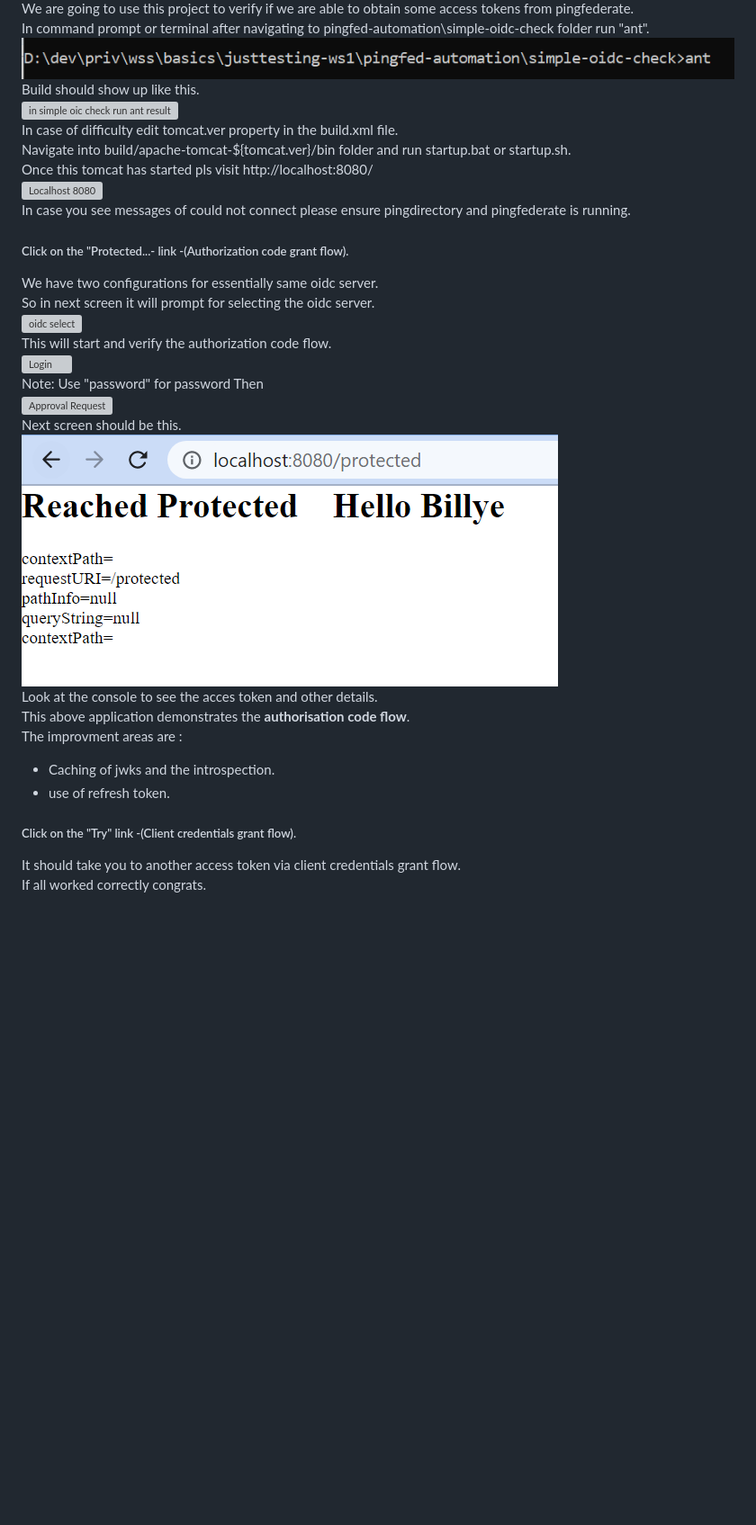
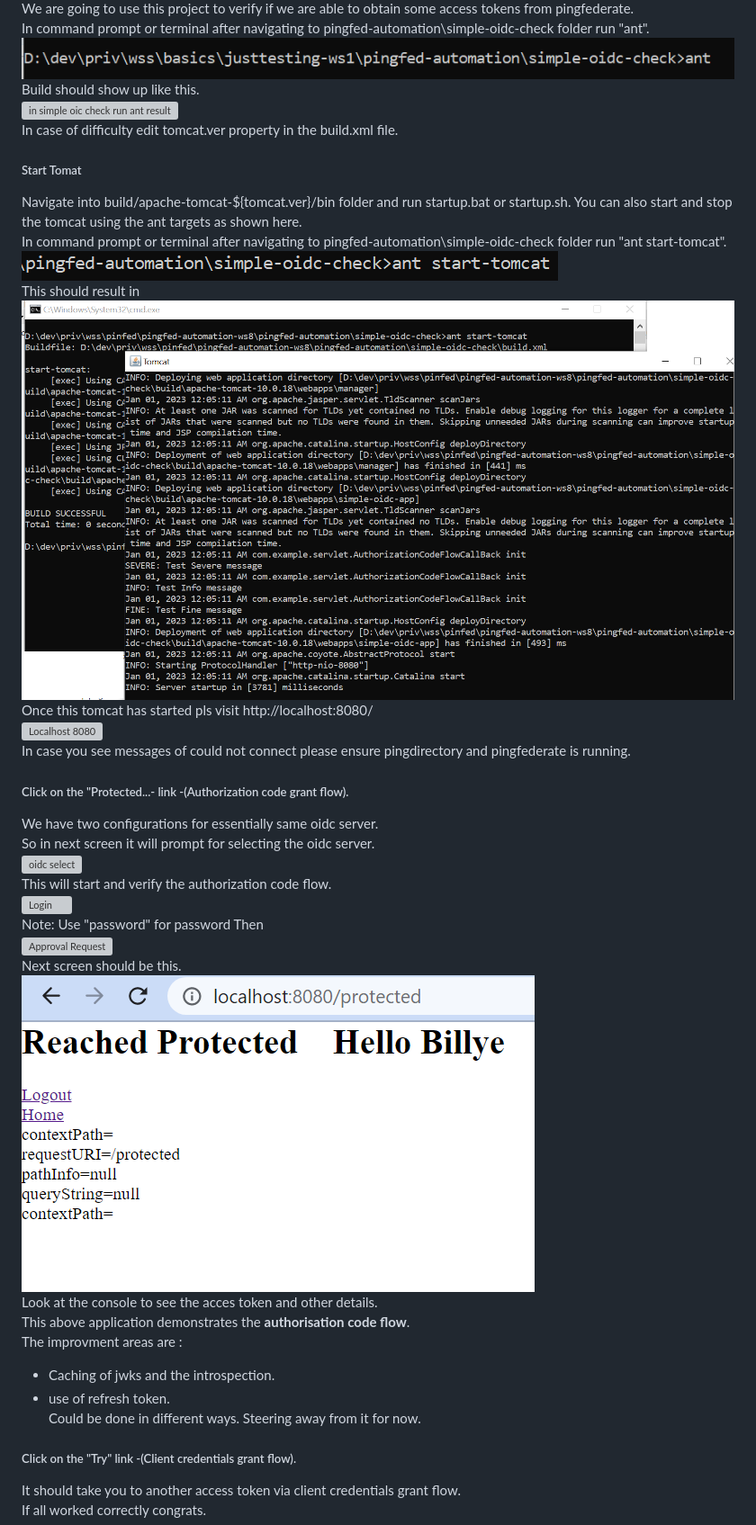
Before and after one commit to teq-niq/pingfed-automation, a Markdown page: Setup.md, the part around the change. Shown at 90% size. GitHub-like rendering; pictures changed too: images/protected.png, images/start_tomcat.png (added), images/start_tomcat_result.png (added); blank space fills up the shorter version; grey boxes are pictures that could not be loaded.

Commit message:
project is getting better

```diff
--- a/Setup.md
+++ b/Setup.md
@@ -110,7 +110,13 @@ In command prompt or terminal after navigating to pingfed-automation\simple-oidc
 Build should show up like this.
 ![in simple oic check run ant result](images/simple_oidc_check_ant_res.png)
 In case of difficulty edit tomcat.ver property in the build.xml file.
+##### Start Tomat
 Navigate into build/apache-tomcat-${tomcat.ver}/bin folder and run startup.bat or startup.sh.
+You can also start and stop the tomcat using the ant targets as shown here.
+In command prompt or terminal after navigating to pingfed-automation\simple-oidc-check folder run "ant start-tomcat".
+![start tomcat](images/start_tomcat.png)
+This should result in
+![start tomcat result](images/start_tomcat_result.png)
 Once this tomcat has started pls visit http://localhost:8080/
 ![Localhost 8080](images/localhost_8080.png)
 In case you see messages of could not connect please ensure pingdirectory and pingfederate is running.
@@ -130,7 +136,7 @@ This above application demonstrates the **authorisation code flow**.
 The improvment areas are :
 - Caching of jwks and the introspection.
 - use of refresh token.
-
+Could be done in different ways.  Steering away from it for now.
 ##### Click on the "Try" link -(Client credentials grant flow).
 It should take you to another access token via client credentials grant flow.
 If all worked correctly congrats.
```
Also changed, not shown: images/stop_tomcat.png (added), images/stop_tomcat_result.png (added).
